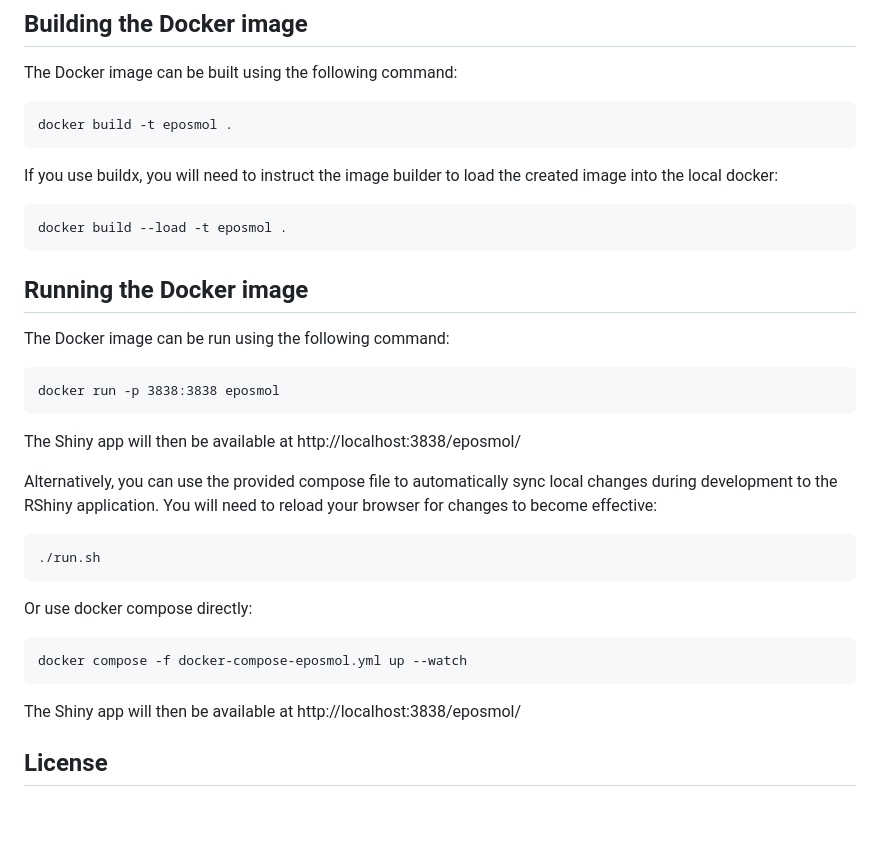
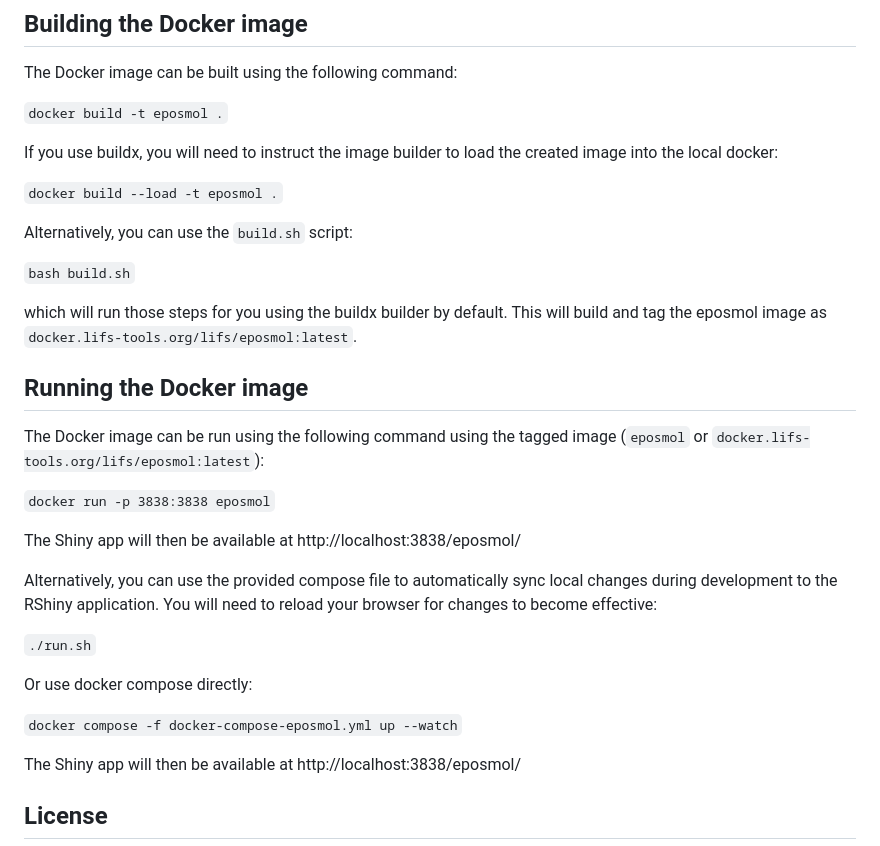
Before and after one commit to lifs-tools/empirical-lipid-ms-score, a Markdown page: README.md, the part around the change. Rendered like a GitHub page; blank space fills up the shorter version.

````diff
--- a/README.md
+++ b/README.md
@@ -77,37 +77,34 @@ Listening on http://127.0.0.1:6097
 
 The Docker image can be built using the following command:
 
-```
-docker build -t eposmol .
-```
+```docker build -t eposmol .```
 
 If you use buildx, you will need to instruct the image builder to load the created image into the local docker:
 
-```
-docker build --load -t eposmol .
-```
+```docker build --load -t eposmol .```
+
+Alternatively, you can use the `build.sh` script:
+
+```bash build.sh```
+
+which will run those steps for you using the buildx builder by default.
+This will build and tag the eposmol image as `docker.lifs-tools.org/lifs/eposmol:latest`.
 
 ## Running the Docker image
 
-The Docker image can be run using the following command:
+The Docker image can be run using the following command using the tagged image (`eposmol` or `docker.lifs-tools.org/lifs/eposmol:latest`):
 
-```
-docker run -p 3838:3838 eposmol
-```
+```docker run -p 3838:3838 eposmol```
 
 The Shiny app will then be available at http://localhost:3838/eposmol/
 
 Alternatively, you can use the provided compose file to automatically sync local changes during development to the RShiny application. You will need to reload your browser for changes to become effective:
 
-```
-./run.sh
-```
+```./run.sh```
 
 Or use docker compose directly:
 
-```
-docker compose -f docker-compose-eposmol.yml up --watch
-```
+```docker compose -f docker-compose-eposmol.yml up --watch```
 
 The Shiny app will then be available at http://localhost:3838/eposmol/
 
````
Also changed, not shown: 1 other file.
